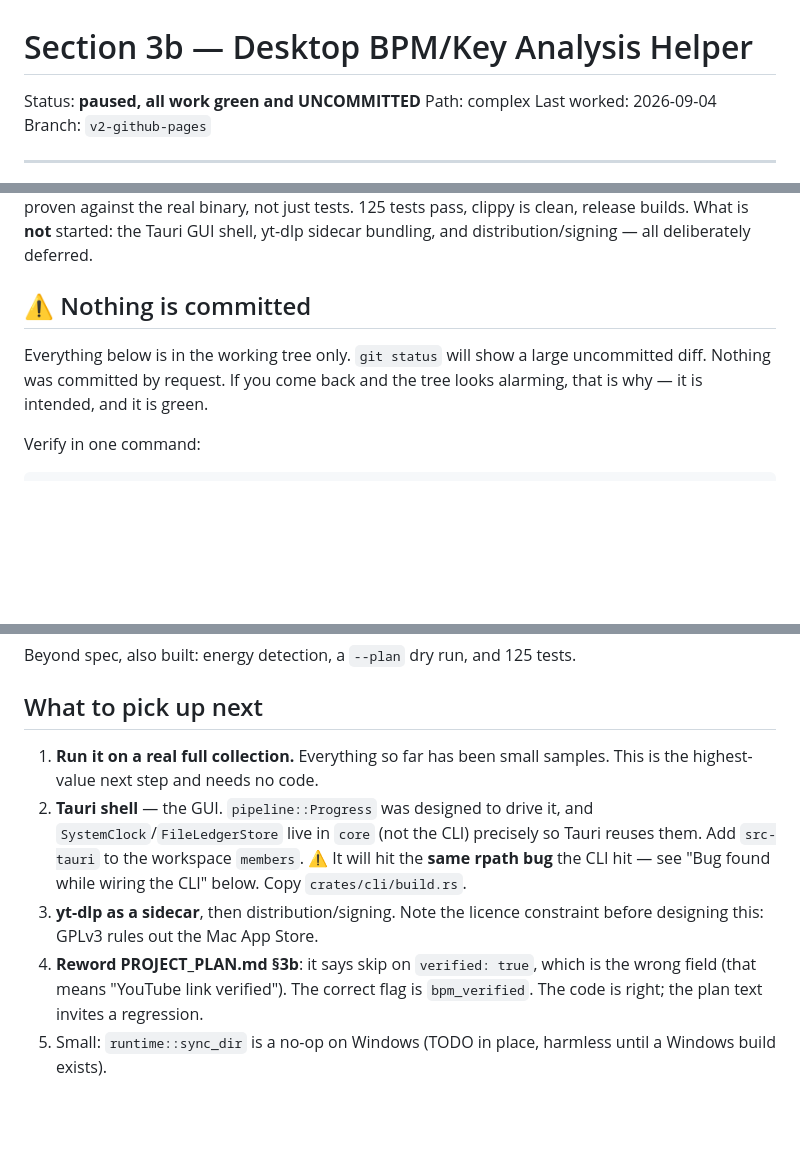
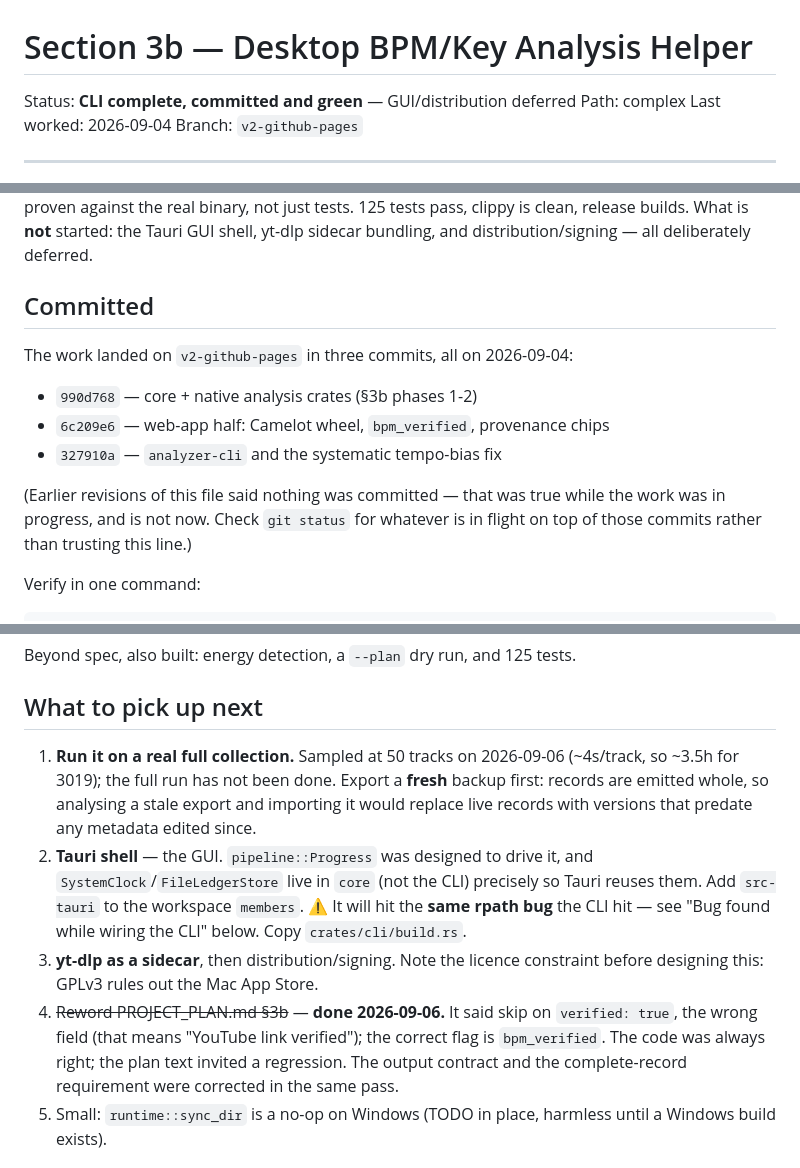
Before and after one commit to HaimW/discogs-tool, a Markdown page: .agentsmith/tasks/desktop-bpm-key-analyzer-3b.md, 3 parts joined by grey strips. Drawn GitHub-style; blank space fills up the shorter version.

```diff
--- a/.agentsmith/tasks/desktop-bpm-key-analyzer-3b.md
+++ b/.agentsmith/tasks/desktop-bpm-key-analyzer-3b.md
@@ -1,5 +1,5 @@
 # Section 3b — Desktop BPM/Key Analysis Helper
-Status: **paused, all work green and UNCOMMITTED**      Path: complex
+Status: **CLI complete, committed and green** — GUI/distribution deferred      Path: complex
 Last worked: 2026-09-04      Branch: `v2-github-pages`
 
 ---
@@ -17,11 +17,17 @@ binary, not just tests. 125 tests pass, clippy is clean, release builds.
 What is **not** started: the Tauri GUI shell, yt-dlp sidecar bundling, and
 distribution/signing — all deliberately deferred.
 
-## ⚠️ Nothing is committed
+## Committed
 
-Everything below is in the working tree only. `git status` will show a large
-uncommitted diff. Nothing was committed by request. If you come back and the
-tree looks alarming, that is why — it is intended, and it is green.
+The work landed on `v2-github-pages` in three commits, all on 2026-09-04:
+
+- `990d768` — core + native analysis crates (§3b phases 1-2)
+- `6c209e6` — web-app half: Camelot wheel, `bpm_verified`, provenance chips
+- `327910a` — `analyzer-cli` and the systematic tempo-bias fix
+
+(Earlier revisions of this file said nothing was committed — that was true
+while the work was in progress, and is not now. Check `git status` for whatever
+is in flight on top of those commits rather than trusting this line.)
 
 Verify in one command:
 
@@ -111,8 +117,11 @@ Beyond spec, also built: energy detection, a `--plan` dry run, and 125 tests.
 
 ## What to pick up next
 
-1. **Run it on a real full collection.** Everything so far has been small
-   samples. This is the highest-value next step and needs no code.
+1. **Run it on a real full collection.** Sampled at 50 tracks on 2026-09-06
+   (~4s/track, so ~3.5h for 3019); the full run has not been done.
+   Export a **fresh** backup first: records are emitted whole, so analysing a
+   stale export and importing it would replace live records with versions that
+   predate any metadata edited since.
 2. **Tauri shell** — the GUI. `pipeline::Progress` was designed to drive it, and
    `SystemClock`/`FileLedgerStore` live in `core` (not the CLI) precisely so
    Tauri reuses them. Add `src-tauri` to the workspace `members`.
@@ -120,9 +129,11 @@ Beyond spec, also built: energy detection, a `--plan` dry run, and 125 tests.
    wiring the CLI" below. Copy `crates/cli/build.rs`.
 3. **yt-dlp as a sidecar**, then distribution/signing. Note the licence
    constraint before designing this: GPLv3 rules out the Mac App Store.
-4. **Reword PROJECT_PLAN.md §3b**: it says skip on `verified: true`, which is
-   the wrong field (that means "YouTube link verified"). The correct flag is
-   `bpm_verified`. The code is right; the plan text invites a regression.
+4. ~~Reword PROJECT_PLAN.md §3b~~ — **done 2026-09-06.** It said skip on
+   `verified: true`, the wrong field (that means "YouTube link verified");
+   the correct flag is `bpm_verified`. The code was always right; the plan
+   text invited a regression. The output contract and the complete-record
+   requirement were corrected in the same pass.
 5. Small: `runtime::sync_dir` is a no-op on Windows (TODO in place, harmless
    until a Windows build exists).
 
```
Also changed, not shown: docs/PROJECT_PLAN.md (+26 -8 lines).
